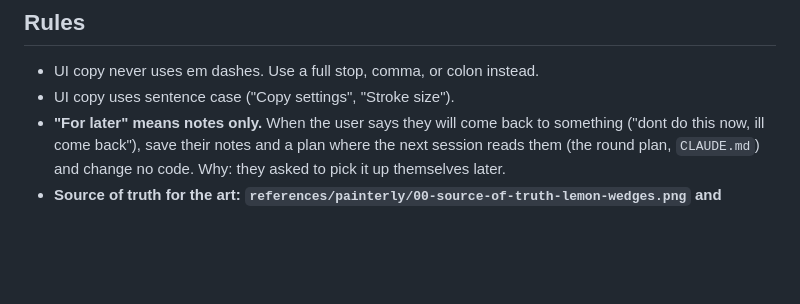
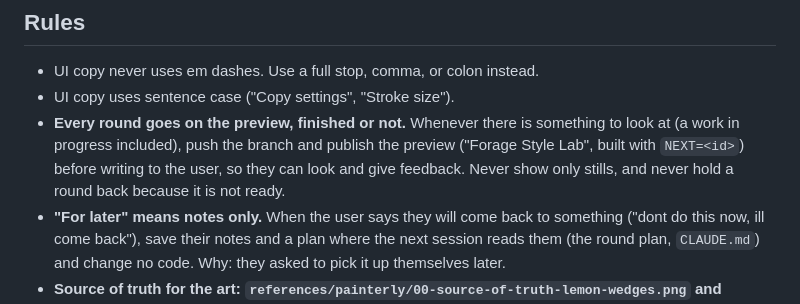
Before and after one commit to sudhamshuds-ui/forage-style-lab, a Markdown page: CLAUDE.md, the part around the change. Drawn GitHub-style; blank space fills up the shorter version.

Commit message:
Rule: every round goes on the preview, finished or not (the user)
Co-Authored-By: Claude Opus 5.5 <noreply@anthropic.com>
Claude-Session: https://claude.ai/code/session_01LLqDXciKZmTYqykvqDMxpU

```diff
--- a/CLAUDE.md
+++ b/CLAUDE.md
@@ -15,6 +15,11 @@ keep code readable with friendly comments.
 ## Rules
 - UI copy never uses em dashes. Use a full stop, comma, or colon instead.
 - UI copy uses sentence case ("Copy settings", "Stroke size").
+- **Every round goes on the preview, finished or not.** Whenever there is something to look at
+  (a work in progress included), push the branch and publish the preview ("Forage Style Lab",
+  built with `NEXT=<id>`) before writing to the user, so they can look and give feedback. Never
+  show only stills, and never hold a round back because it is not ready.
+  <!-- 2026-11-13: "why have u not added it to the artifact? how can u preview and give feedback? dont do that again" -->
 - **"For later" means notes only.** When the user says they will come back to something ("dont do
   this now, ill come back"), save their notes and a plan where the next session reads them (the
   round plan, `CLAUDE.md`) and change no code. Why: they asked to pick it up themselves later.
```
